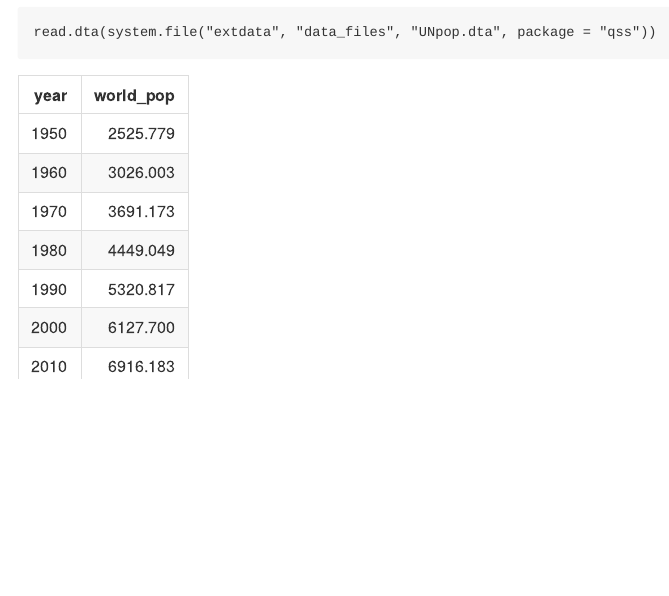
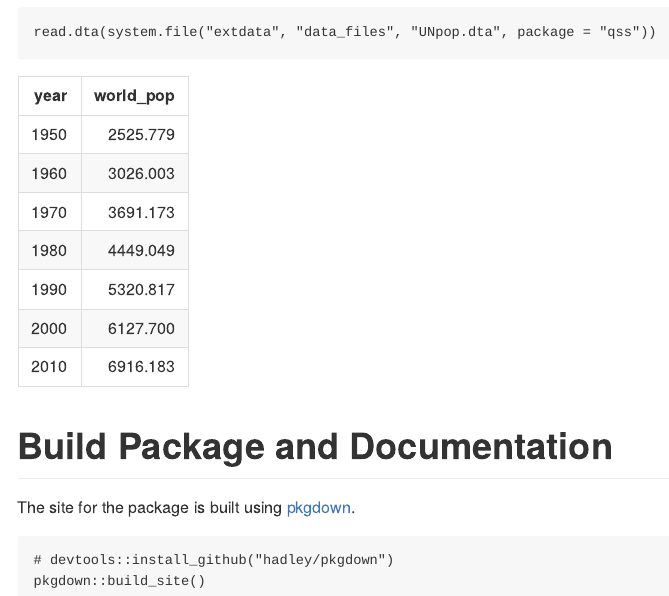
Before and after one commit to kosukeimai/qss-package, an R Markdown document (README.Rmd): the page in a window 1100 px wide, from 4180 px down before the commit and from 4230 px down after it, so that both start at the same text. The pictures show the output file README.md that the author committed with the source, drawn offline in the style of GitHub.

Commit message:
update README

````diff
--- a/README.Rmd
+++ b/README.Rmd
@@ -48,4 +48,10 @@ read.csv(system.file("extdata", "data_files", "UNpop.csv", package = "qss"))
 read.dta(system.file("extdata", "data_files", "UNpop.dta", package = "qss"))
 ```
 
-# Build Package
+# Build Package and Documentation
+
+The site for the package is built using [pkgdown](https://github.com/hadley/pkgdown).
+```{r eval=FALSE}
+# devtools::install_github("hadley/pkgdown")
+pkgdown::build_site()
+```
````
Also changed, not shown: README.md, 1 other file.
